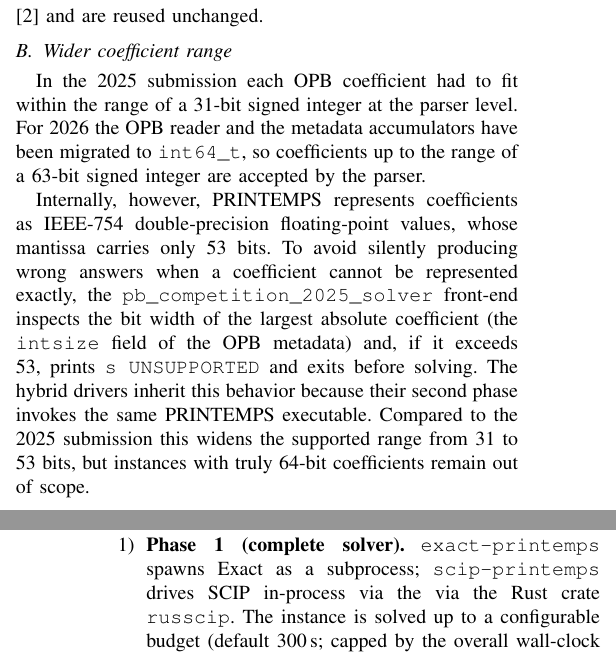
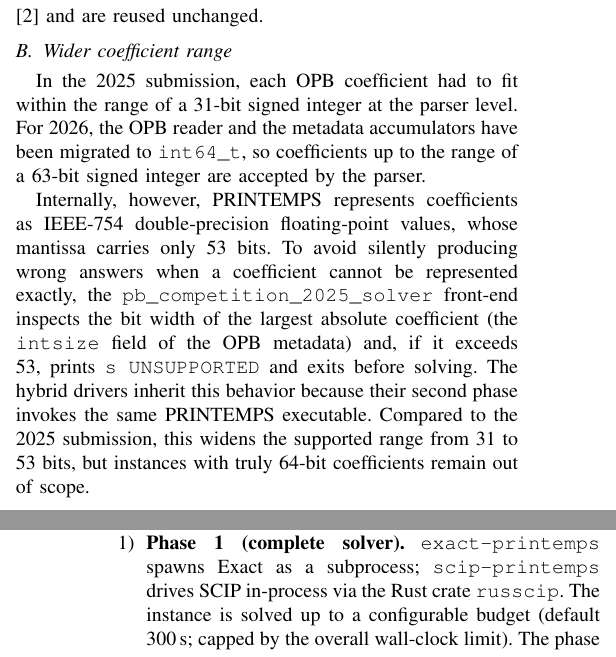
Before and after one commit to msakai/printemps-pb26, a LaTeX paper (description/description.tex): two parts of the columns of pages 1 and 2 of 3, joined at a grey line, cut so that both start at the same text. Compiled offline with pdfLaTeX.

Commit message:
fix typological issues

```diff
--- a/description/description.tex
+++ b/description/description.tex
@@ -45,9 +45,9 @@
 PRINTEMPS searches for solutions to an ILP using Weighted Tabu Search that minimizes an objective function penalized by constraint violations \cite{Nonobe.1998}, together with several ILP-specific enhancements such as instance size reduction, dependent variable extraction, neighborhood filtering, and incremental penalty evaluation \cite{Koguma.2024}. The PB-specific extensions---linearization of products of binary variables and the introduction of slack variables with weighted penalties for soft constraints---are described in detail in our 2025 submission \cite{printemps-pb25} and are reused unchanged.
 
 \subsection{Wider coefficient range}\label{sec:coeff}
-In the 2025 submission each OPB coefficient had to fit within the range of a 31-bit signed integer at the parser level. For 2026 the OPB reader and the metadata accumulators have been migrated to \texttt{int64\_t}, so coefficients up to the range of a 63-bit signed integer are accepted by the parser.
+In the 2025 submission, each OPB coefficient had to fit within the range of a 31-bit signed integer at the parser level. For 2026, the OPB reader and the metadata accumulators have been migrated to \texttt{int64\_t}, so coefficients up to the range of a 63-bit signed integer are accepted by the parser.
 
-Internally, however, PRINTEMPS represents coefficients as IEEE-754 double-precision floating-point values, whose mantissa carries only 53 bits. To avoid silently producing wrong answers when a coefficient cannot be represented exactly, the \texttt{pb\_competition\_2025\_solver} front-end inspects the bit width of the largest absolute coefficient (the \texttt{intsize} field of the OPB metadata) and, if it exceeds 53, prints \texttt{s UNSUPPORTED} and exits before solving. The hybrid drivers inherit this behavior because their second phase invokes the same PRINTEMPS executable. Compared to the 2025 submission this widens the supported range from 31 to 53 bits, but instances with truly 64-bit coefficients remain out of scope.
+Internally, however, PRINTEMPS represents coefficients as IEEE-754 double-precision floating-point values, whose mantissa carries only 53 bits. To avoid silently producing wrong answers when a coefficient cannot be represented exactly, the \texttt{pb\_competition\_2025\_solver} front-end inspects the bit width of the largest absolute coefficient (the \texttt{intsize} field of the OPB metadata) and, if it exceeds 53, prints \texttt{s UNSUPPORTED} and exits before solving. The hybrid drivers inherit this behavior because their second phase invokes the same PRINTEMPS executable. Compared to the 2025 submission, this widens the supported range from 31 to 53 bits, but instances with truly 64-bit coefficients remain out of scope.
 
 \subsection{Warm-starting interfaces}\label{sec:warm-start}
 To make PRINTEMPS usable as the second phase of a hybrid pipeline (Sec.~\ref{sec:hybrid}), the bundled executable \texttt{pb\_competition\_2025\_solver} gained two new file-based command-line options:
@@ -68,6 +68,6 @@
 \subsection{Two-phase pipeline}
 Both hybrid drivers follow the same two-phase shape:
 \begin{enumerate}
-\item \textbf{Phase 1 (complete solver).} \texttt{exact-printemps} spawns Exact as a subprocess; \texttt{scip-printemps} drives SCIP in-process via the via the Rust crate \texttt{russcip}. The instance is solved up to a configurable budget (default 300\,s; capped by the overall wall-clock limit). The phase returns: a verdict; an optional incumbent assignment; the list of variables whose lower and upper bounds coincide after presolve and root-node processing (i.e.\ those proved \emph{globally fixed}); and primal / dual bounds.
+\item \textbf{Phase 1 (complete solver).} \texttt{exact-printemps} spawns Exact as a subprocess; \texttt{scip-printemps} drives SCIP in-process via the Rust crate \texttt{russcip}. The instance is solved up to a configurable budget (default 300\,s; capped by the overall wall-clock limit). The phase returns: a verdict; an optional incumbent assignment; the list of variables whose lower and upper bounds coincide after presolve and root-node processing (i.e.\ those proved \emph{globally fixed}); and primal / dual bounds.
 \item \textbf{Phase 2 (PRINTEMPS).} The driver invokes the bundled \texttt{pb\_competition\_2025\_solver} on the same OPB instance with the remaining time budget. The incumbent is passed via the \texttt{-i} option of Sec.~\ref{sec:warm-start}; the list of fixed variables is passed via the \texttt{-f} option (gated by the \texttt{--use-fixed-literals} driver flag, which is enabled in the submitted command lines). If both files describe the same variable, the fixed-variable file wins.
 \end{enumerate}
```
Also changed, not shown: description/description.tex (10 more changed lines).
